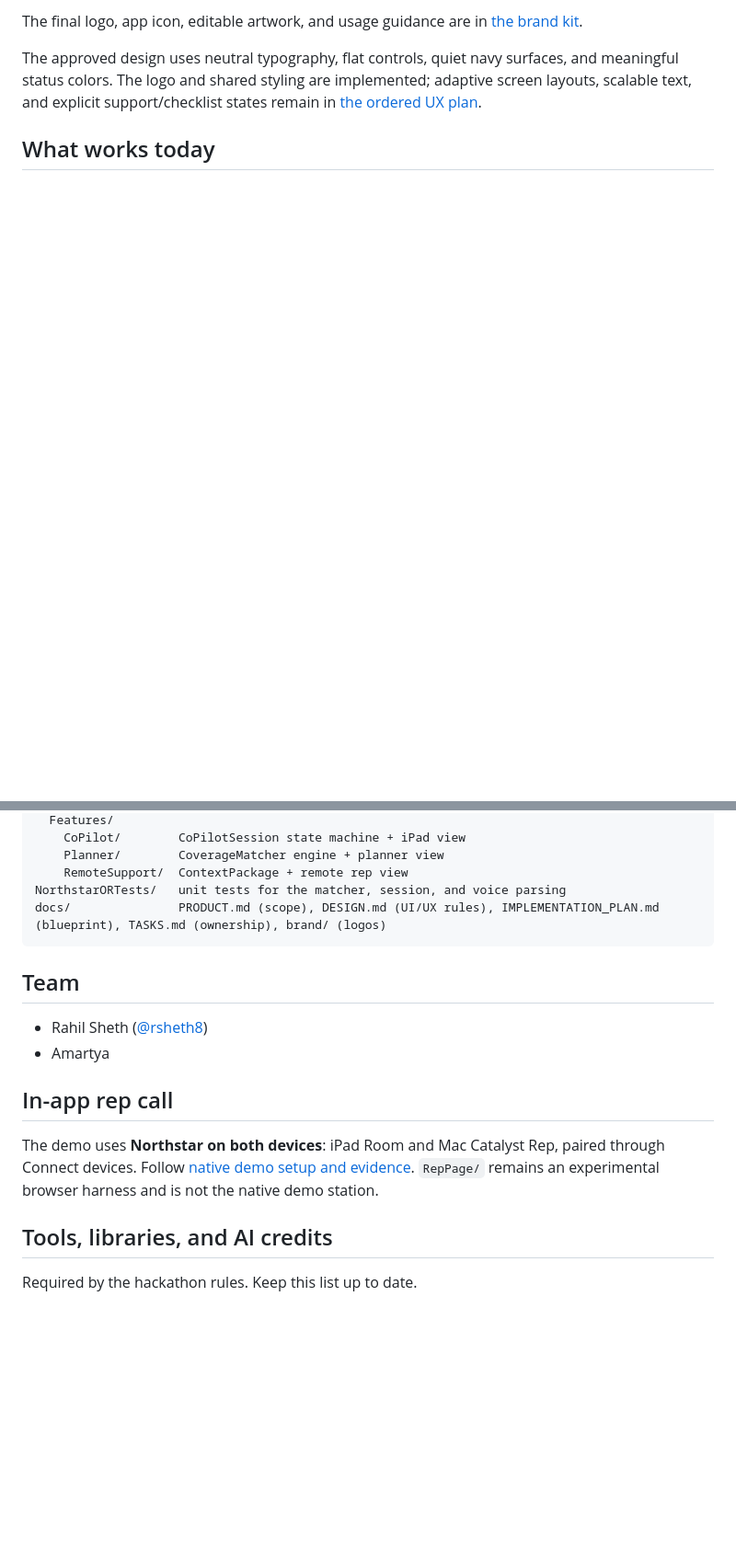
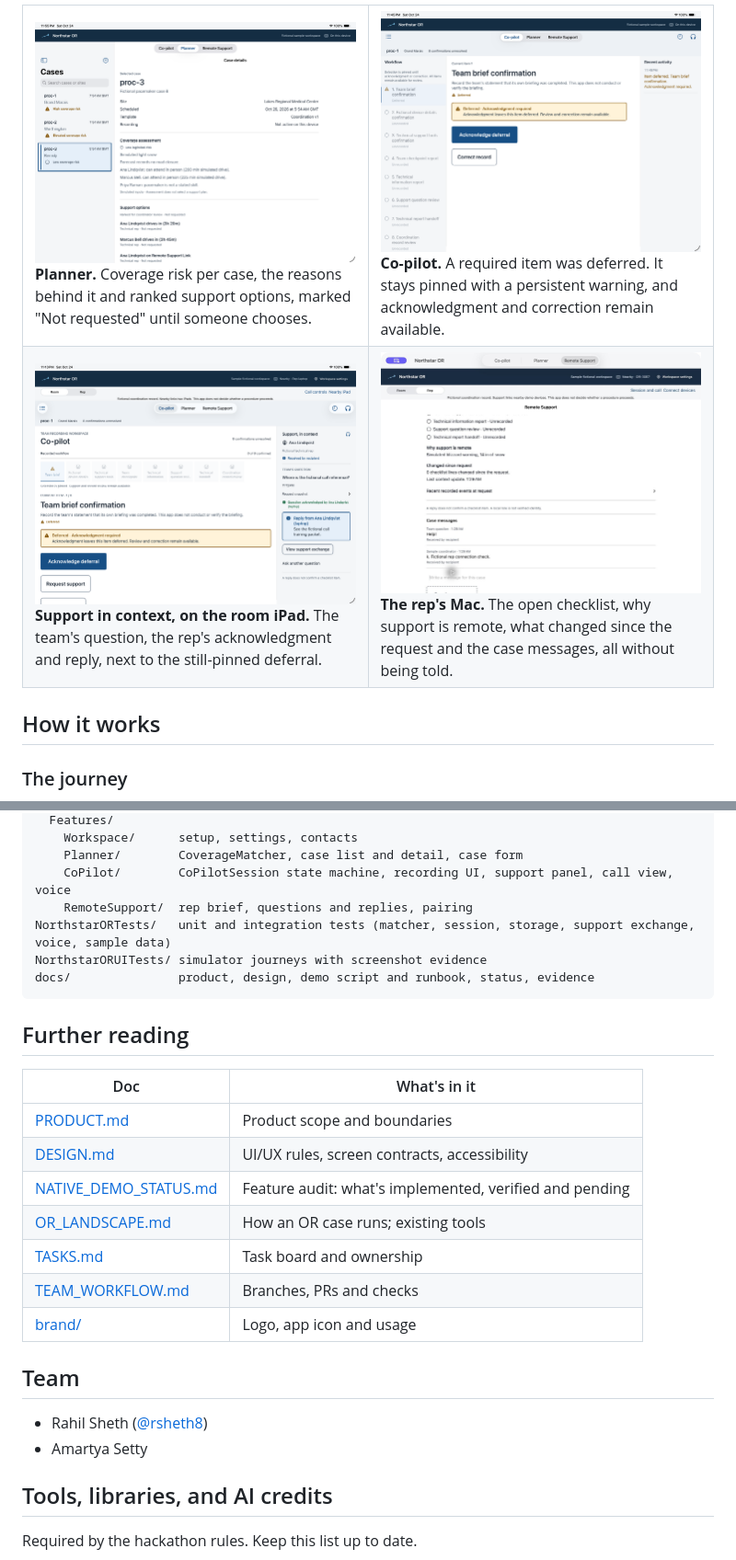
Before and after one commit to rsheth8/Northstar-OR, a Markdown page: README.md, 2 parts joined by grey strips. Shown at 92% size. Rendered like a GitHub page; pictures changed too: docs/readme/copilot-deferral.png (added), docs/readme/mac-rep.jpg (added), docs/readme/planner.png (added); blank space fills up the shorter version.

````diff
--- a/README.md
+++ b/README.md
@@ -28,7 +31,16 @@ Read [the product brief](docs/PRODUCT.md) for the agreed experience, boundaries,
 
-The final logo, app icon, editable artwork, and usage guidance are in [the brand kit](docs/brand/README.md).
+<table>
+<tr>
+<td width="50%"><img src="docs/readme/planner.png" alt="Planner with coverage assessment and ranked support options"><br><b>Planner.</b> Coverage risk per case, the reasons behind it and ranked support options, marked "Not requested" until someone chooses.</td>
+<td width="50%"><img src="docs/readme/copilot-deferral.png" alt="Co-pilot with a deferred required item and acknowledgment warning"><br><b>Co-pilot.</b> A required item was deferred. It stays pinned with a persistent warning, and acknowledgment and correction remain available.</td>
+</tr>
+<tr>
+<td><img src="docs/readme/room-support.png" alt="Room iPad showing the team's question, the rep's acknowledgment and reply"><br><b>Support in context, on the room iPad.</b> The team's question, the rep's acknowledgment and reply, next to the still-pinned deferral.</td>
+<td><img src="docs/readme/mac-rep.jpg" alt="Mac rep app showing checklist state, why support is remote and case messages"><br><b>The rep's Mac.</b> The open checklist, why support is remote, what changed since the request and the case messages, all without being told.</td>
+</tr>
+</table>
 
-The approved design uses neutral typography, flat controls, quiet navy surfaces, and meaningful status colors. The logo and shared styling are implemented; adaptive screen layouts, scalable text, and explicit support/checklist states remain in [the ordered UX plan](docs/TASKS.md#ux-delivery-order).
+## How it works
 
-## What works today
+### The journey
 
@@ -73,19 +161,29 @@ NorthstarOR/
   Features/
-    CoPilot/        CoPilotSession state machine + iPad view
-    Planner/        CoverageMatcher engine + planner view
-    RemoteSupport/  ContextPackage + remote rep view
-NorthstarORTests/   unit tests for the matcher, session, and voice parsing
-docs/               PRODUCT.md (scope), DESIGN.md (UI/UX rules), IMPLEMENTATION_PLAN.md (blueprint), TASKS.md (ownership), brand/ (logos)
+    Workspace/      setup, settings, contacts
+    Planner/        CoverageMatcher, case list and detail, case form
+    CoPilot/        CoPilotSession state machine, recording UI, support panel, call view, voice
+    RemoteSupport/  rep brief, questions and replies, pairing
+NorthstarORTests/   unit and integration tests (matcher, session, storage, support exchange, voice, sample data)
+NorthstarORUITests/ simulator journeys with screenshot evidence
+docs/               product, design, demo script and runbook, status, evidence
 ```
+
+## Further reading
+
+| Doc | What's in it |
+|---|---|
+| [PRODUCT.md](docs/PRODUCT.md) | Product scope and boundaries |
+| [DESIGN.md](docs/DESIGN.md) | UI/UX rules, screen contracts, accessibility |
+| [NATIVE_DEMO_STATUS.md](docs/NATIVE_DEMO_STATUS.md) | Feature audit: what's implemented, verified and pending |
+| [OR_LANDSCAPE.md](docs/OR_LANDSCAPE.md) | How an OR case runs; existing tools |
+| [TASKS.md](docs/TASKS.md) | Task board and ownership |
+| [TEAM_WORKFLOW.md](docs/TEAM_WORKFLOW.md) | Branches, PRs and checks |
+| [brand/](docs/brand/README.md) | Logo, app icon and usage |
 
 ## Team
 
 - Rahil Sheth ([@rsheth8](https://github.com/rsheth8))
-- Amartya
-
-## In-app rep call
-
-The demo uses **Northstar on both devices**: iPad Room and Mac Catalyst Rep, paired through Connect devices. Follow [native demo setup and evidence](docs/NATIVE_DEMO_STATUS.md). `RepPage/` remains an experimental browser harness and is not the native demo station.
+- Amartya Setty
 
 ## Tools, libraries, and AI credits
 
````
Also changed, not shown: other parts of README.md (+112 -32 lines).
